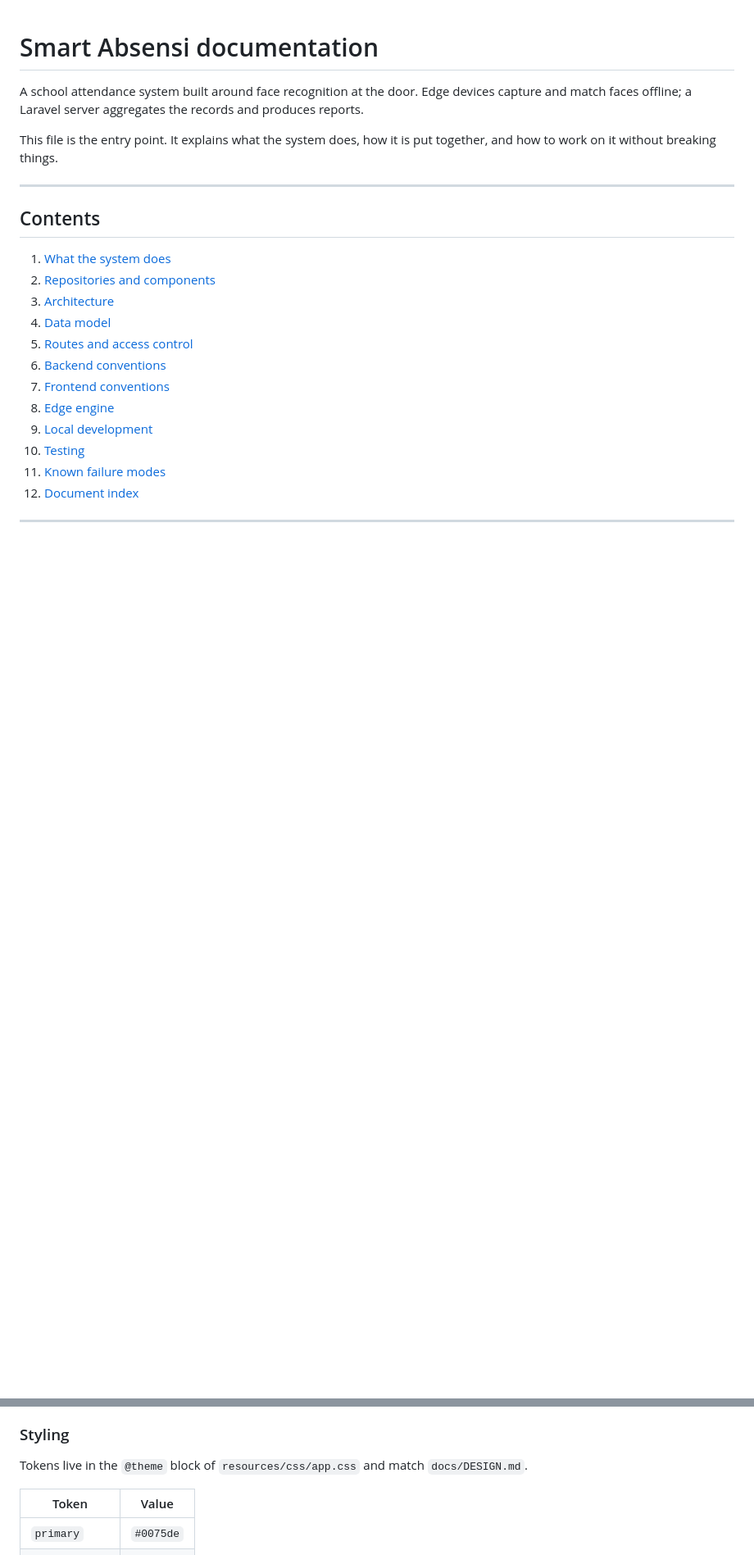
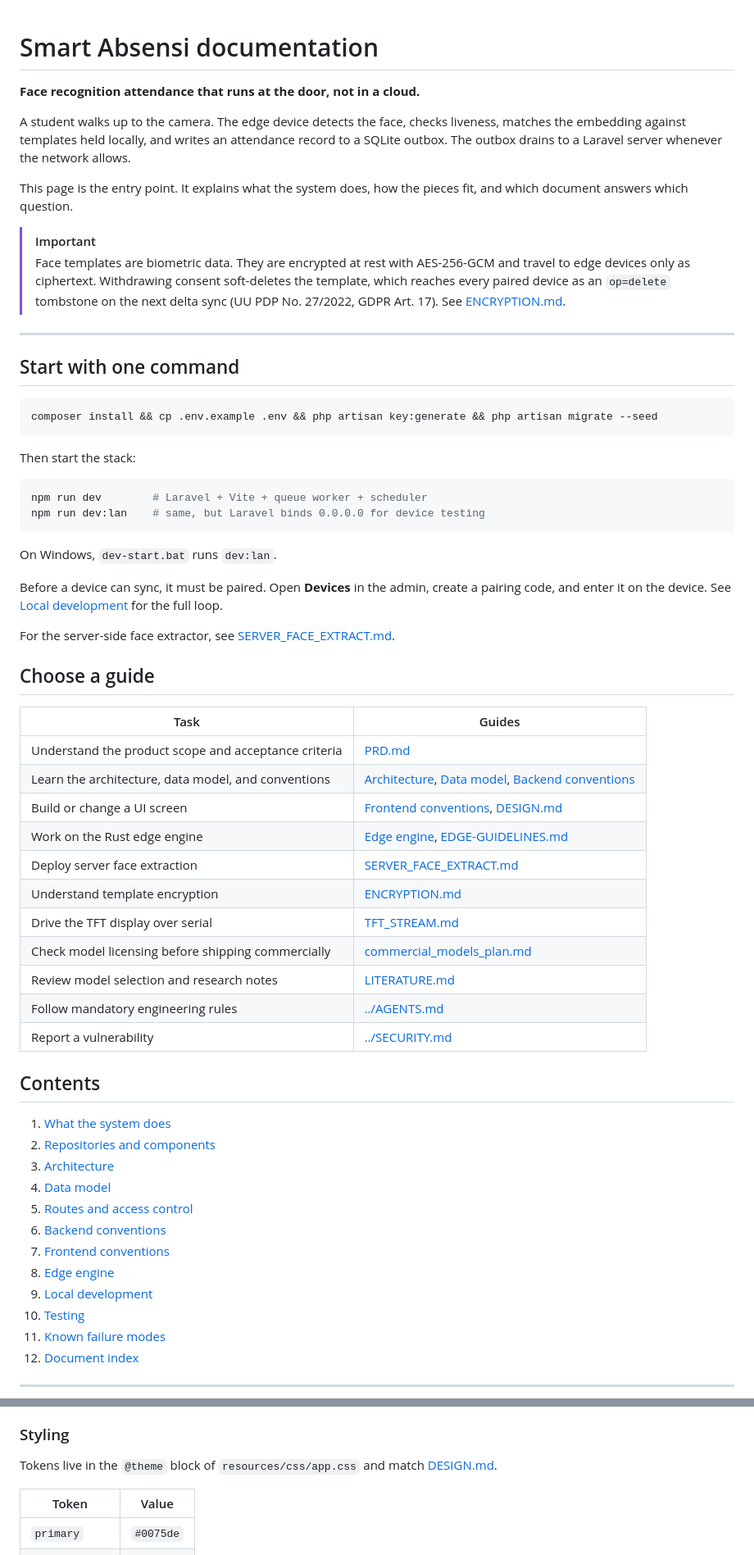
Before and after one commit to Cihaimasuiro/absensi-cam, a Markdown page: docs/README.md, 2 parts joined by grey strips. Shown at 82% size. GitHub-like rendering; blank space fills up the shorter version.

````diff
--- a/docs/README.md
+++ b/docs/README.md
@@ -1,12 +1,57 @@
 # Smart Absensi documentation
 
-A school attendance system built around face recognition at the door. Edge devices capture and match
-faces offline; a Laravel server aggregates the records and produces reports.
+**Face recognition attendance that runs at the door, not in a cloud.**
 
-This file is the entry point. It explains what the system does, how it is put together, and how to
-work on it without breaking things.
+A student walks up to the camera. The edge device detects the face, checks liveness, matches the
+embedding against templates held locally, and writes an attendance record to a SQLite outbox. The
+outbox drains to a Laravel server whenever the network allows.
+
+This page is the entry point. It explains what the system does, how the pieces fit, and which
+document answers which question.
+
+> [!IMPORTANT]
+> Face templates are biometric data. They are encrypted at rest with AES-256-GCM and travel to
+> edge devices only as ciphertext. Withdrawing consent soft-deletes the template, which reaches
+> every paired device as an `op=delete` tombstone on the next delta sync
+> (UU PDP No. 27/2022, GDPR Art. 17). See [ENCRYPTION.md](ENCRYPTION.md).
 
 ---
+
+## Start with one command
+
+```bash
+composer install && cp .env.example .env && php artisan key:generate && php artisan migrate --seed
+```
+
+Then start the stack:
+
+```bash
+npm run dev        # Laravel + Vite + queue worker + scheduler
+npm run dev:lan    # same, but Laravel binds 0.0.0.0 for device testing
+```
+
+On Windows, `dev-start.bat` runs `dev:lan`.
+
+Before a device can sync, it must be paired. Open **Devices** in the admin, create a pairing code,
+and enter it on the device. See [Local development](#9-local-development) for the full loop.
+
+For the server-side face extractor, see [SERVER_FACE_EXTRACT.md](SERVER_FACE_EXTRACT.md).
+
+## Choose a guide
+
+| Task | Guides |
+| --- | --- |
+| Understand the product scope and acceptance criteria | [PRD.md](PRD.md) |
+| Learn the architecture, data model, and conventions | [Architecture](#3-architecture), [Data model](#4-data-model), [Backend conventions](#6-backend-conventions) |
+| Build or change a UI screen | [Frontend conventions](#7-frontend-conventions), [DESIGN.md](DESIGN.md) |
+| Work on the Rust edge engine | [Edge engine](#8-edge-engine), [EDGE-GUIDELINES.md](EDGE-GUIDELINES.md) |
+| Deploy server face extraction | [SERVER_FACE_EXTRACT.md](SERVER_FACE_EXTRACT.md) |
+| Understand template encryption | [ENCRYPTION.md](ENCRYPTION.md) |
+| Drive the TFT display over serial | [TFT_STREAM.md](TFT_STREAM.md) |
+| Check model licensing before shipping commercially | [commercial_models_plan.md](commercial_models_plan.md) |
+| Review model selection and research notes | [LITERATURE.md](LITERATURE.md) |
+| Follow mandatory engineering rules | [../AGENTS.md](../AGENTS.md) |
+| Report a vulnerability | [../SECURITY.md](../SECURITY.md) |
 
 ## Contents
 
@@ -293,7 +343,7 @@ read in `init()`, not through inline JavaScript arguments.
 
 ### Styling
 
-Tokens live in the `@theme` block of `resources/css/app.css` and match `docs/DESIGN.md`.
+Tokens live in the `@theme` block of `resources/css/app.css` and match [DESIGN.md](DESIGN.md).
 
 | Token | Value |
 |---|---|
````
Also changed, not shown: other parts of docs/README.md (+34 -15 lines), README.md (+2 -0 lines), docs/readme/README_id.md (added, +272 -0 lines).
